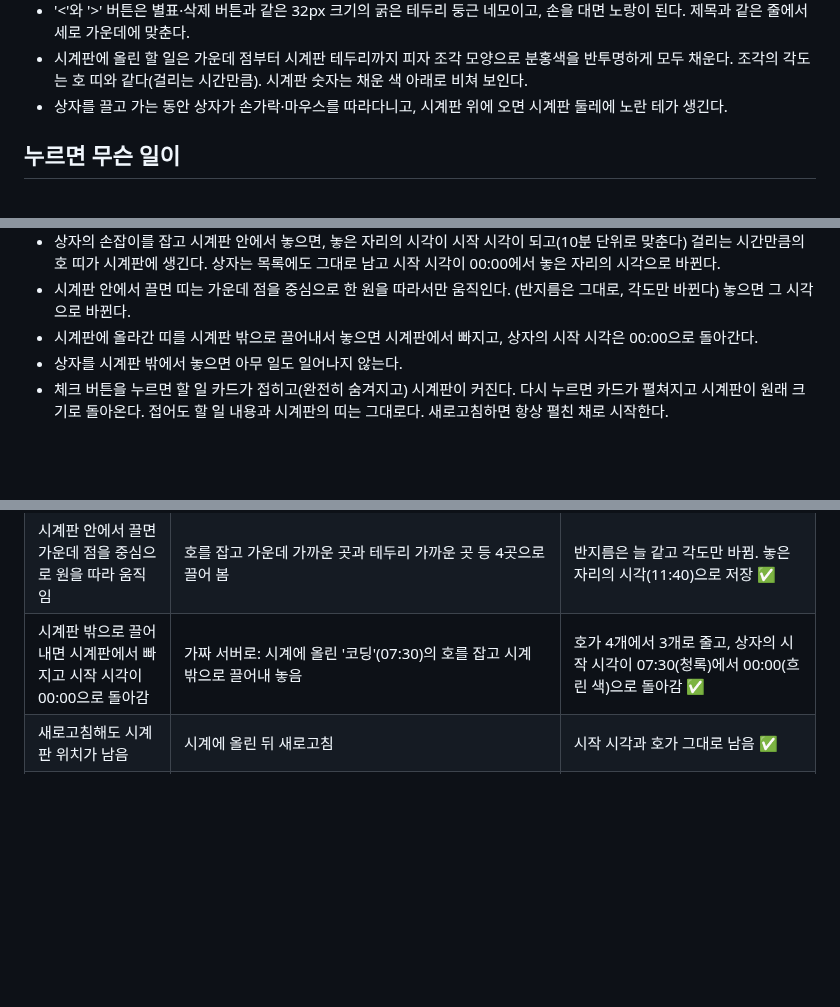
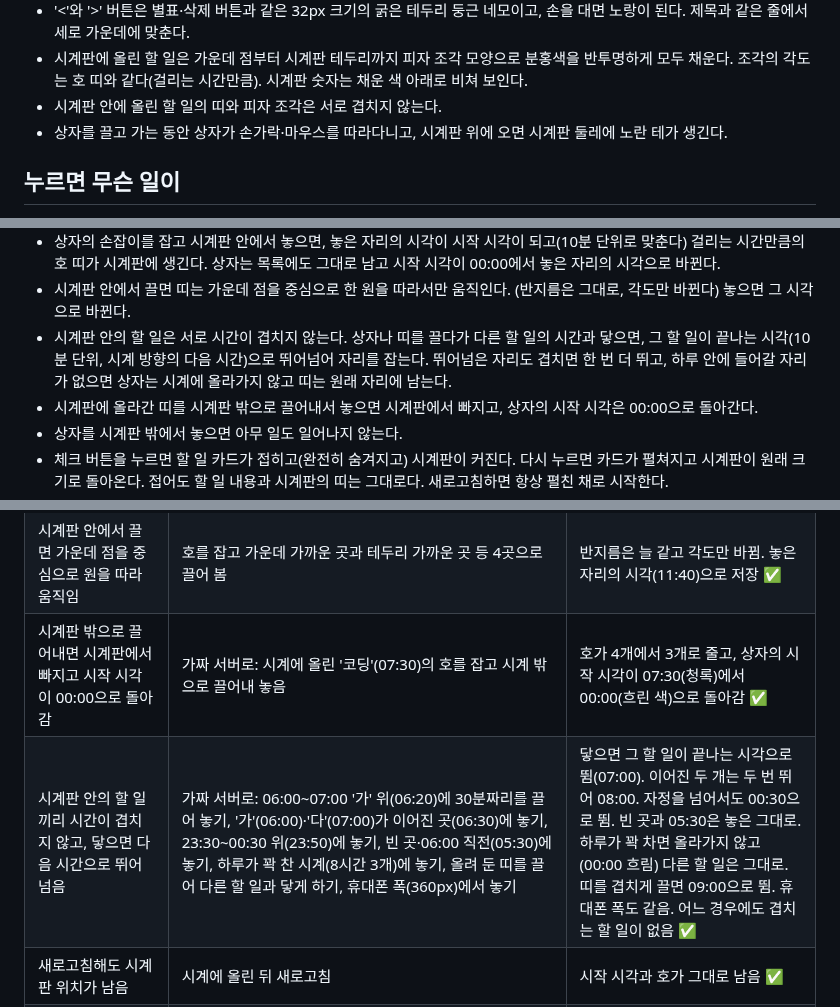
Before and after one commit to bbunning99/todo-bbunning99, a Markdown page: 명세.md, 3 parts joined by grey strips. Drawn GitHub-style; blank space fills up the shorter version.

Commit message:
명세.md에 시계 안 할 일이 겹치지 않고 닿으면 다음 시간으로 뛰는 규칙과 시험 결과 적기
Co-Authored-By: Claude Sonnet 5.5 <noreply@anthropic.com>
Claude-Session: https://claude.ai/code/session_01C9yw9oRPzkmkTATGcfWs8A

```diff
--- a/명세.md
+++ b/명세.md
@@ -57,6 +57,7 @@
 - 시계판 안의 할 일 띠: 시계판 가운데 점(clock-face::after)을 중심으로 한 원 위의 파란색 호. 호의 길이는 걸리는 시간만큼(24시간 = 360도, 10분 = 2.5도). 할 일마다 서로 다른 반지름의 줄에 놓여 겹치지 않고, 이름은 띠 위에 작게 쓴다.
 - '<'와 '>' 버튼은 별표·삭제 버튼과 같은 32px 크기의 굵은 테두리 둥근 네모이고, 손을 대면 노랑이 된다. 제목과 같은 줄에서 세로 가운데에 맞춘다.
 - 시계판에 올린 할 일은 가운데 점부터 시계판 테두리까지 피자 조각 모양으로 분홍색을 반투명하게 모두 채운다. 조각의 각도는 호 띠와 같다(걸리는 시간만큼). 시계판 숫자는 채운 색 아래로 비쳐 보인다.
+- 시계판 안에 올린 할 일의 띠와 피자 조각은 서로 겹치지 않는다.
 - 상자를 끌고 가는 동안 상자가 손가락·마우스를 따라다니고, 시계판 위에 오면 시계판 둘레에 노란 테가 생긴다.
 
 ## 누르면 무슨 일이
@@ -74,6 +75,7 @@
 - 별표를 눌러도 추가, 체크, 삭제, 시계판에 올려 둔 띠는 그대로 된다.
 - 상자의 손잡이를 잡고 시계판 안에서 놓으면, 놓은 자리의 시각이 시작 시각이 되고(10분 단위로 맞춘다) 걸리는 시간만큼의 호 띠가 시계판에 생긴다. 상자는 목록에도 그대로 남고 시작 시각이 00:00에서 놓은 자리의 시각으로 바뀐다.
 - 시계판 안에서 끌면 띠는 가운데 점을 중심으로 한 원을 따라서만 움직인다. (반지름은 그대로, 각도만 바뀐다) 놓으면 그 시각으로 바뀐다.
+- 시계판 안의 할 일은 서로 시간이 겹치지 않는다. 상자나 띠를 끌다가 다른 할 일의 시간과 닿으면, 그 할 일이 끝나는 시각(10분 단위, 시계 방향의 다음 시간)으로 뛰어넘어 자리를 잡는다. 뛰어넘은 자리도 겹치면 한 번 더 뛰고, 하루 안에 들어갈 자리가 없으면 상자는 시계에 올라가지 않고 띠는 원래 자리에 남는다.
 - 시계판에 올라간 띠를 시계판 밖으로 끌어내서 놓으면 시계판에서 빠지고, 상자의 시작 시각은 00:00으로 돌아간다.
 - 상자를 시계판 밖에서 놓으면 아무 일도 일어나지 않는다.
 - 체크 버튼을 누르면 할 일 카드가 접히고(완전히 숨겨지고) 시계판이 커진다. 다시 누르면 카드가 펼쳐지고 시계판이 원래 크기로 돌아온다. 접어도 할 일 내용과 시계판의 띠는 그대로다. 새로고침하면 항상 펼친 채로 시작한다.
@@ -111,6 +113,7 @@
 | 상자를 시계판에 끌어 놓으면 놓은 시각에 걸리는 시간만큼의 호가 생김 | '영어'(60분) 상자를 시계 14:30 자리에 끌어 놓음 | 시작 시각 14:30(상자에도 표시), 호 길이 15도(60분) ✅ |
 | 시계판 안에서 끌면 가운데 점을 중심으로 원을 따라 움직임 | 호를 잡고 가운데 가까운 곳과 테두리 가까운 곳 등 4곳으로 끌어 봄 | 반지름은 늘 같고 각도만 바뀜. 놓은 자리의 시각(11:40)으로 저장 ✅ |
 | 시계판 밖으로 끌어내면 시계판에서 빠지고 시작 시각이 00:00으로 돌아감 | 가짜 서버로: 시계에 올린 '코딩'(07:30)의 호를 잡고 시계 밖으로 끌어내 놓음 | 호가 4개에서 3개로 줄고, 상자의 시작 시각이 07:30(청록)에서 00:00(흐린 색)으로 돌아감 ✅ |
+| 시계판 안의 할 일끼리 시간이 겹치지 않고, 닿으면 다음 시간으로 뛰어넘음 | 가짜 서버로: 06:00~07:00 '가' 위(06:20)에 30분짜리를 끌어 놓기, '가'(06:00)·'다'(07:00)가 이어진 곳(06:30)에 놓기, 23:30~00:30 위(23:50)에 놓기, 빈 곳·06:00 직전(05:30)에 놓기, 하루가 꽉 찬 시계(8시간 3개)에 놓기, 올려 둔 띠를 끌어 다른 할 일과 닿게 하기, 휴대폰 폭(360px)에서 놓기 | 닿으면 그 할 일이 끝나는 시각으로 뜀(07:00). 이어진 두 개는 두 번 뛰어 08:00. 자정을 넘어서도 00:30으로 뜀. 빈 곳과 05:30은 놓은 그대로. 하루가 꽉 차면 올라가지 않고(00:00 흐림) 다른 할 일은 그대로. 띠를 겹치게 끌면 09:00으로 뜀. 휴대폰 폭도 같음. 어느 경우에도 겹치는 할 일이 없음 ✅ |
 | 새로고침해도 시계판 위치가 남음 | 시계에 올린 뒤 새로고침 | 시작 시각과 호가 그대로 남음 ✅ |
 | 휴대폰에서 손가락으로 끌어 놓기가 됨 | 휴대폰 화면(아이폰 13 흉내)에서 손가락 터치로 '코딩'을 시계에 놓고, 돌리고, 끌어냄 (화면 위쪽 끝으로 끌어 자동으로 올라가는 것 포함) | 9:00에 놓임, 18:00으로 돌려짐(반지름 그대로), 끌어내니 빠짐. 오류 없고 화면이 옆으로 안 밀림 ✅ |
 | 별표를 누르면 포인트색(#00f0d8)이 됨 | 별 버튼을 누르고 색을 읽어 봄 | ☆ 회색에서 ★ 청록(#00f0d8)으로 바뀜 ✅ |
```
